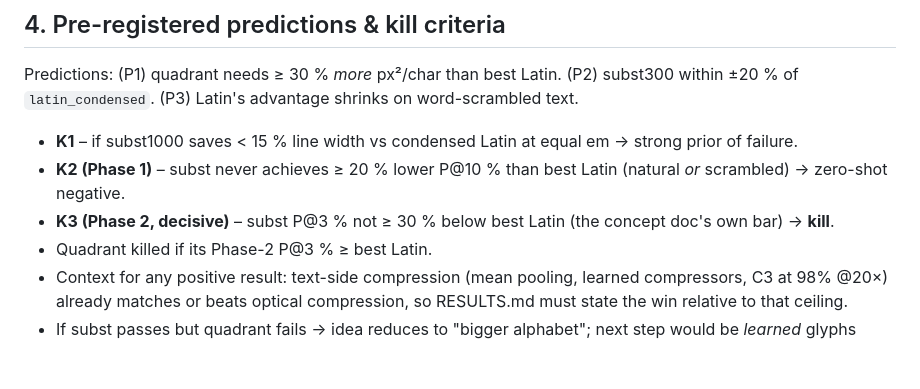
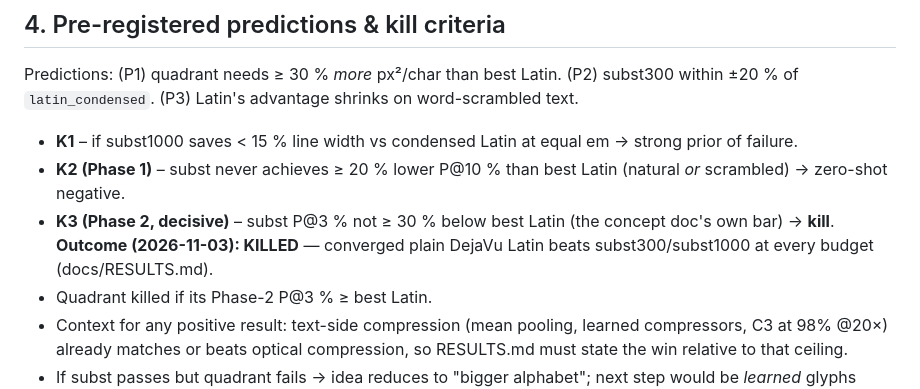
Before and after one commit to StephenFlavin/Visual-token-compression, a Markdown page: PLAN.md, the part around the change. Drawn GitHub-style; blank space fills up the shorter version.

```diff
--- a/PLAN.md
+++ b/PLAN.md
@@ -62,7 +62,7 @@ Predictions: (P1) quadrant needs ≥ 30 % *more* px²/char than best Latin. (P2)
 
 * **K1** – if subst1000 saves < 15 % line width vs condensed Latin at equal em → strong prior of failure.
 * **K2 (Phase 1)** – subst never achieves ≥ 20 % lower P@10 % than best Latin (natural *or* scrambled) → zero-shot negative.
-* **K3 (Phase 2, decisive)** – subst P@3 % not ≥ 30 % below best Latin (the concept doc's own bar) → **kill**.
+* **K3 (Phase 2, decisive)** – subst P@3 % not ≥ 30 % below best Latin (the concept doc's own bar) → **kill**. **Outcome (2026-11-03): KILLED** — converged plain DejaVu Latin beats subst300/subst1000 at every budget (docs/RESULTS.md).
 * Quadrant killed if its Phase-2 P@3 % ≥ best Latin.
 * Context for any positive result: text-side compression (mean pooling, learned compressors, C3 at 98% @20×) already matches or beats optical compression, so RESULTS.md must state the win relative to that ceiling.
 * If subst passes but quadrant fails → idea reduces to "bigger alphabet"; next step would be *learned* glyphs (end-to-end optimised against the reader), not hand-designed ones.
```
Also changed, not shown: AGENTS.md (+2 -1 lines), docs/RESULTS.md (+31 -20 lines), results/phase2/merged/cer_curves.png (added), results/phase2/merged/p_at_bars.png (added), 3 other files.
